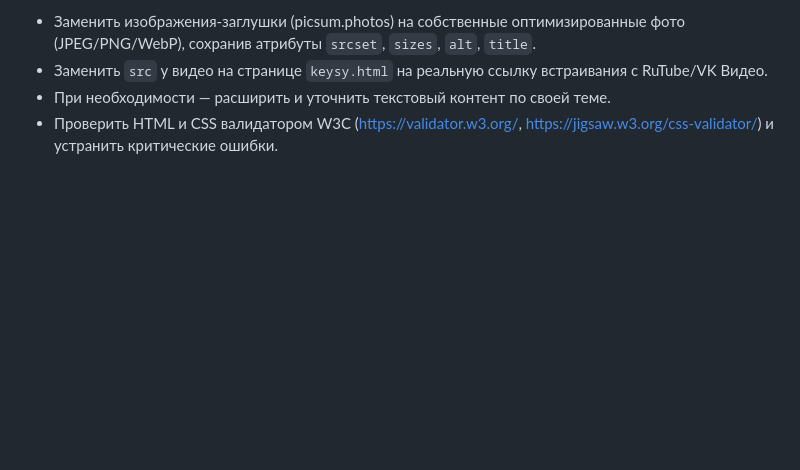
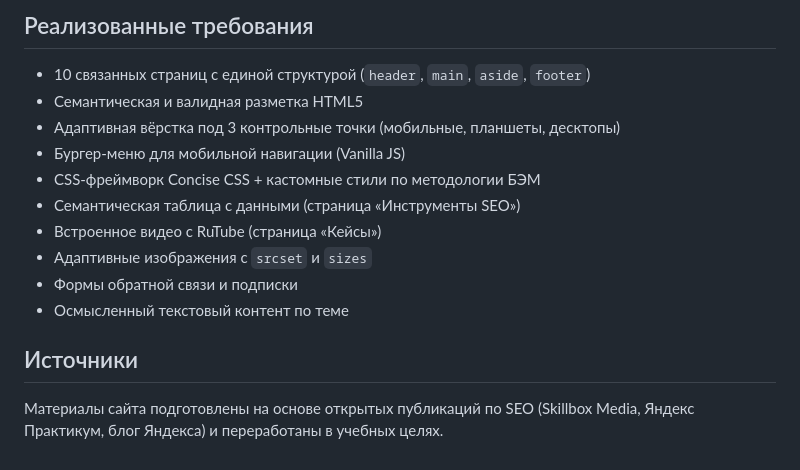
Before and after one commit to Bogdan-Gaiduchik/Seo-Site, a Markdown page: README.md, the part around one of its changes. Rendered like a GitHub page; blank space fills up the shorter version.

```diff
--- a/README.md
+++ b/README.md
@@ -76,8 +74,17 @@ seo-site/
 
-- Заменить изображения-заглушки (picsum.photos) на собственные оптимизированные фото
-  (JPEG/PNG/WebP), сохранив атрибуты `srcset`, `sizes`, `alt`, `title`.
-- Заменить `src` у видео на странице `keysy.html` на реальную ссылку встраивания
-  с RuTube/VK Видео.
-- При необходимости — расширить и уточнить текстовый контент по своей теме.
-- Проверить HTML и CSS валидатором W3C (https://validator.w3.org/,
-  https://jigsaw.w3.org/css-validator/) и устранить критические ошибки.
+## Реализованные требования
+
+- 10 связанных страниц с единой структурой (`header`, `main`, `aside`, `footer`)
+- Семантическая и валидная разметка HTML5
+- Адаптивная вёрстка под 3 контрольные точки (мобильные, планшеты, десктопы)
+- Бургер-меню для мобильной навигации (Vanilla JS)
+- CSS-фреймворк Concise CSS + кастомные стили по методологии БЭМ
+- Семантическая таблица с данными (страница «Инструменты SEO»)
+- Встроенное видео с RuTube (страница «Кейсы»)
+- Адаптивные изображения с `srcset` и `sizes`
+- Формы обратной связи и подписки
+- Осмысленный текстовый контент по теме
+
+## Источники
+
+Материалы сайта подготовлены на основе открытых публикаций по SEO (Skillbox Media, Яндекс Практикум, блог Яндекса) и переработаны в учебных целях.
```
Also changed, not shown: other parts of README.md (+17 -19 lines).
